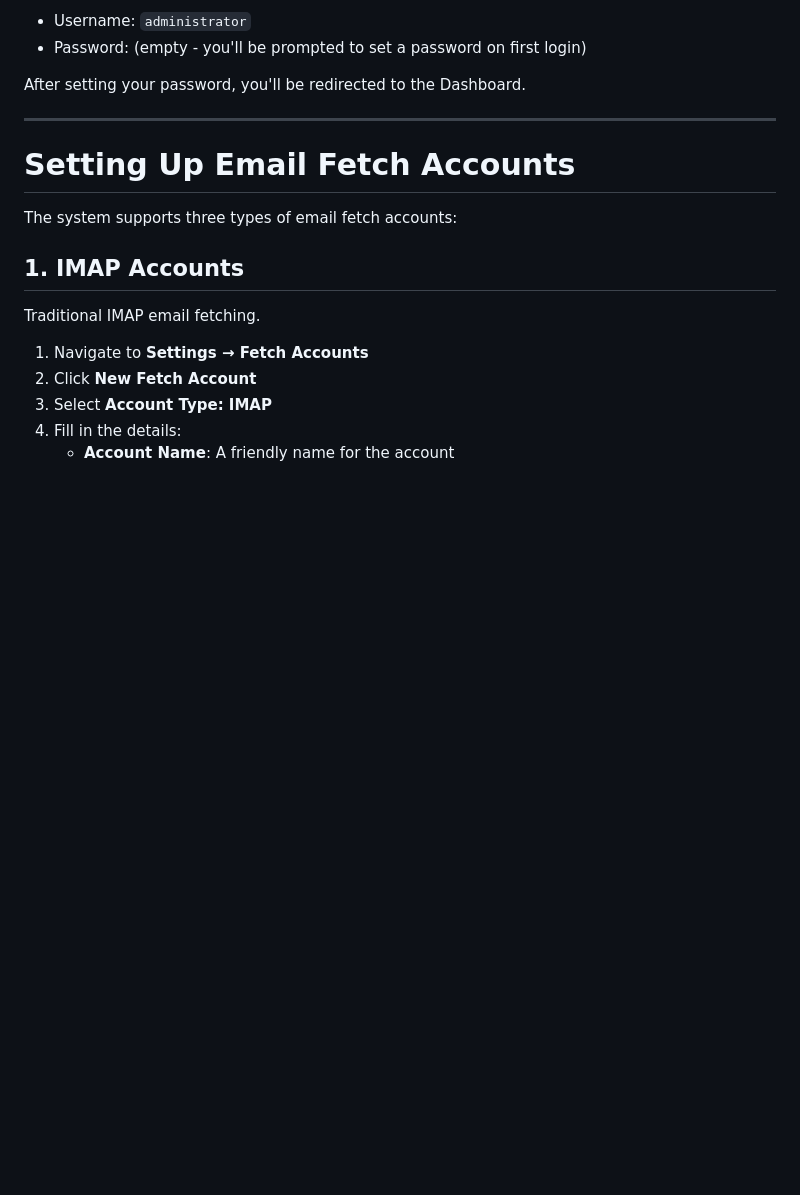
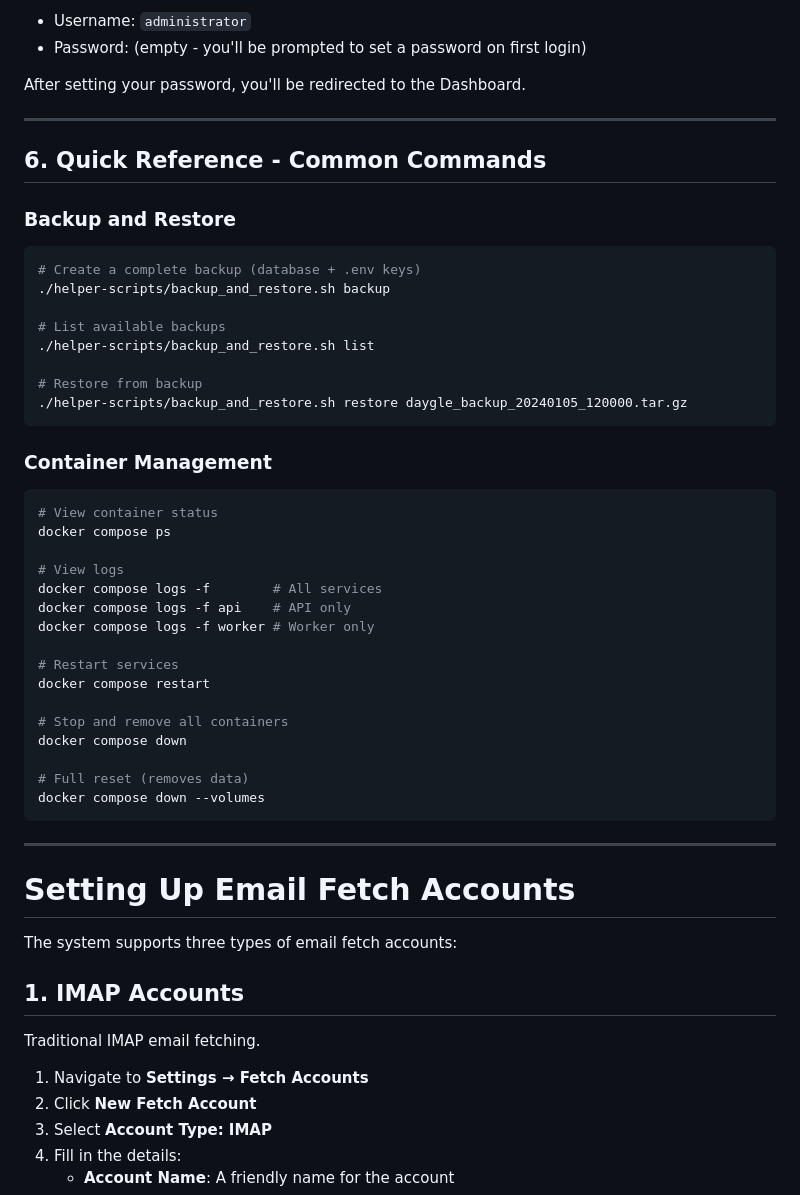
Before and after one commit to daygle/daygle-mail-archiver, a Markdown page: README.md, the part around the change. Rendered like a GitHub page; blank space fills up the shorter version.

Commit message:
Add quick reference section to README for common commands
Co-authored-by: daygle <5925233+daygle@users.noreply.github.com>

````diff
--- a/README.md
+++ b/README.md
@@ -160,6 +160,42 @@ Login:
 - Password: (empty - you'll be prompted to set a password on first login)
 
 After setting your password, you'll be redirected to the Dashboard.
+
+---
+
+## 6. Quick Reference - Common Commands
+
+### Backup and Restore
+```bash
+# Create a complete backup (database + .env keys)
+./helper-scripts/backup_and_restore.sh backup
+
+# List available backups
+./helper-scripts/backup_and_restore.sh list
+
+# Restore from backup
+./helper-scripts/backup_and_restore.sh restore daygle_backup_20240105_120000.tar.gz
+```
+
+### Container Management
+```bash
+# View container status
+docker compose ps
+
+# View logs
+docker compose logs -f        # All services
+docker compose logs -f api    # API only
+docker compose logs -f worker # Worker only
+
+# Restart services
+docker compose restart
+
+# Stop and remove all containers
+docker compose down
+
+# Full reset (removes data)
+docker compose down --volumes
+```
 
 ---
 
````
